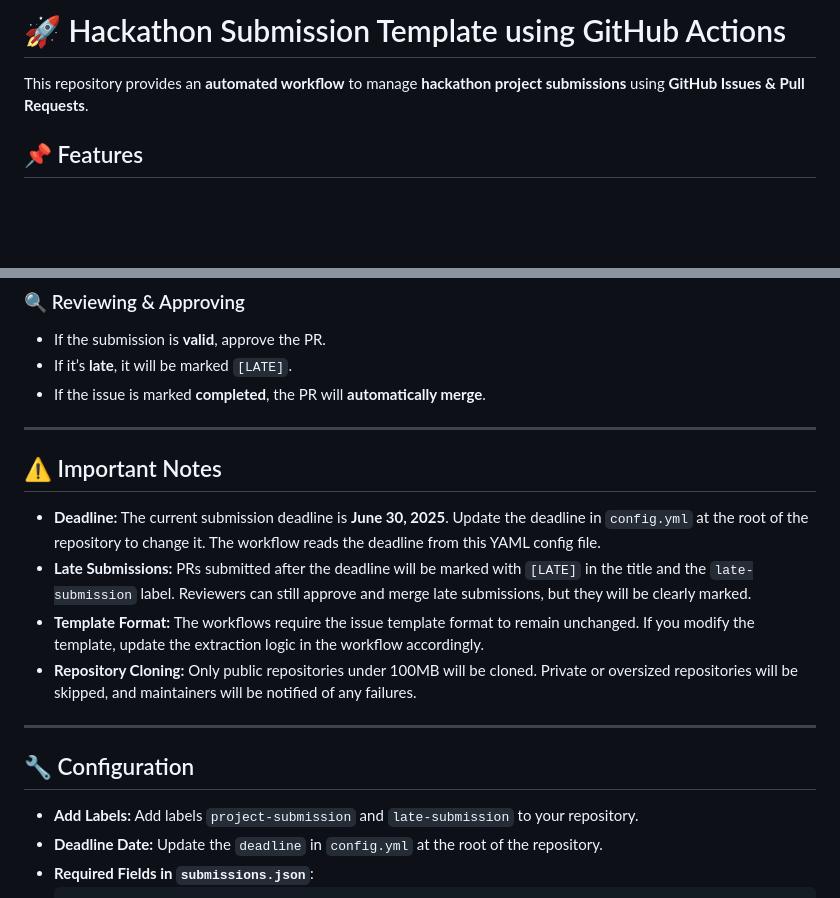
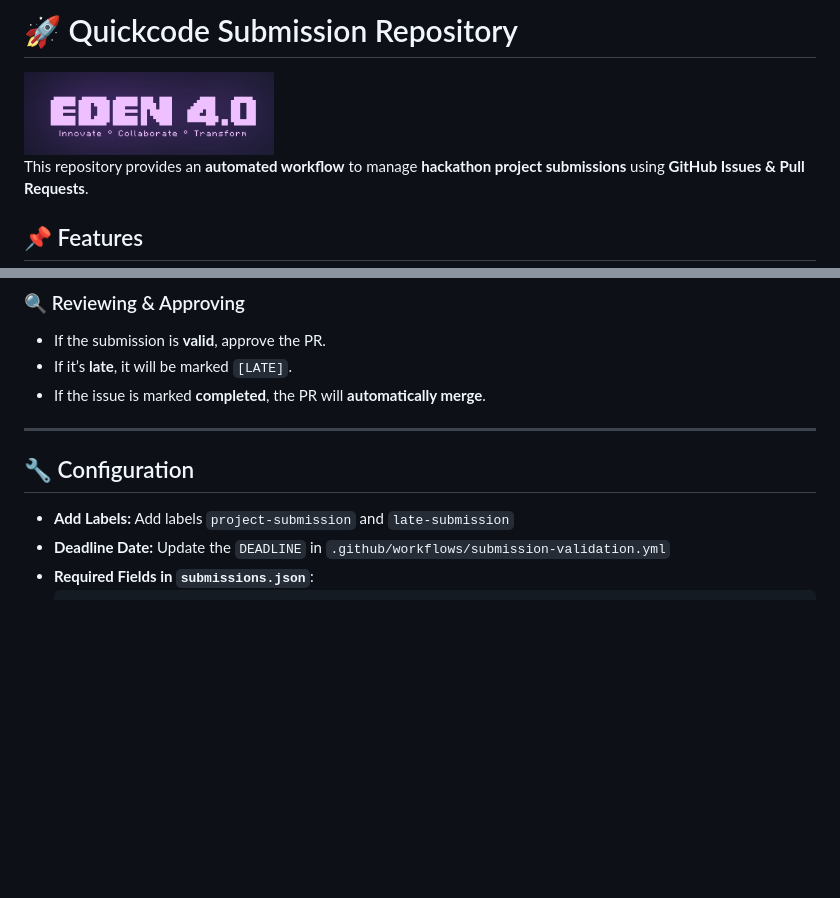
Before and after one commit to Inspira-Marian-IEDC/Eden-4.0-submission, a Markdown page: README.md, 2 parts joined by grey strips. GitHub-like rendering; pictures changed too: TITLE.png (added); blank space fills up the shorter version.

Commit message:
updated config

````diff
--- a/README.md
+++ b/README.md
@@ -1,4 +1,6 @@
-# 🚀 Hackathon Submission Template using GitHub Actions
+# 🚀 Quickcode Submission Repository
+
+<img src="TITLE.png" alt="Quickcode Logo" width="250px">
 
 This repository provides an **automated workflow** to manage **hackathon project submissions** using **GitHub Issues & Pull Requests**.
 
@@ -65,18 +67,9 @@ This repository provides an **automated workflow** to manage **hackathon project
 
 ---
 
-## ⚠️ Important Notes
-
-- **Deadline:** The current submission deadline is **June 30, 2025**. Update the deadline in `config.yml` at the root of the repository to change it. The workflow reads the deadline from this YAML config file.
-- **Late Submissions:** PRs submitted after the deadline will be marked with `[LATE]` in the title and the `late-submission` label. Reviewers can still approve and merge late submissions, but they will be clearly marked.
-- **Template Format:** The workflows require the issue template format to remain unchanged. If you modify the template, update the extraction logic in the workflow accordingly.
-- **Repository Cloning:** Only public repositories under 100MB will be cloned. Private or oversized repositories will be skipped, and maintainers will be notified of any failures.
-
----
-
 ## 🔧 Configuration
-- **Add Labels:** Add labels `project-submission` and `late-submission` to your repository.
-- **Deadline Date:** Update the `deadline` in `config.yml` at the root of the repository.
+- **Add Labels:** Add labels `project-submission` and `late-submission`
+- **Deadline Date:** Update the `DEADLINE` in `.github/workflows/submission-validation.yml`
 - **Required Fields in `submissions.json`**:
     ```json
     [
````
Also changed, not shown: 9 other files.
